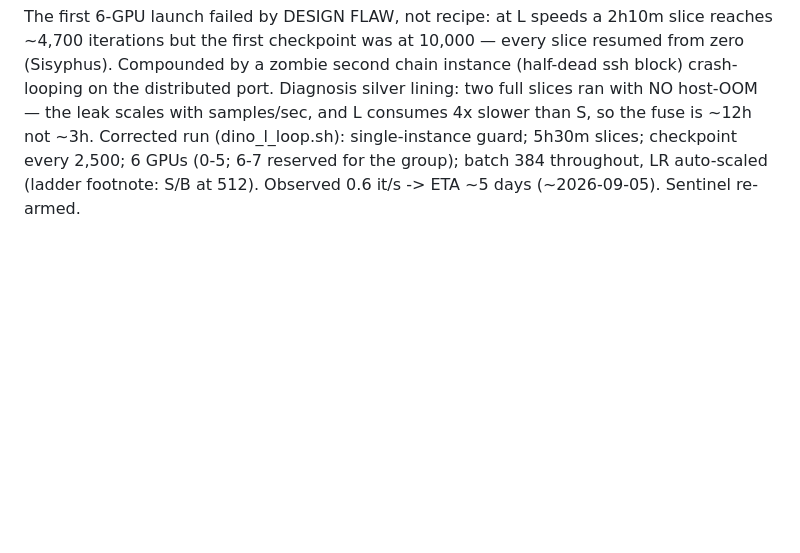
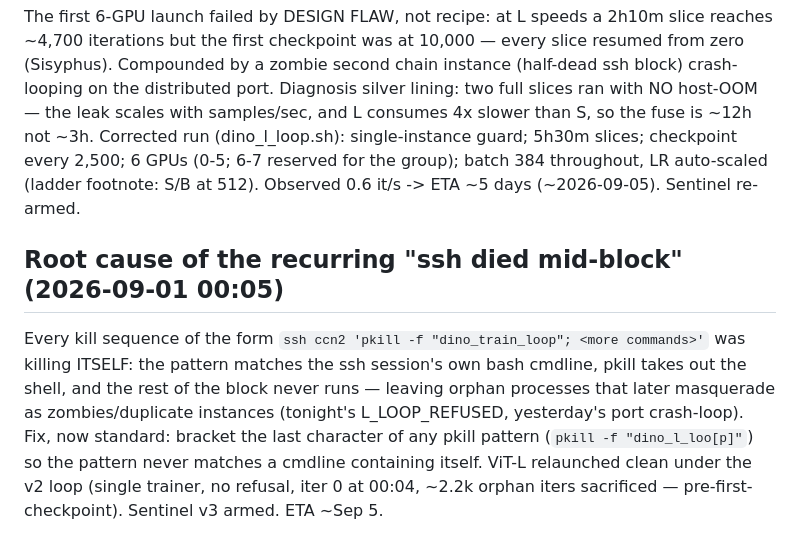
Before and after one commit to mcfrank/vlm-headcam, a Markdown page: notes/DINO_RETRAIN.md, the part around the change. Rendered like a GitHub page; blank space fills up the shorter version.

Commit message:
root-caused the self-killing pkill pattern (matched its own ssh shell); bracket-pattern fix now standard; ViT-L clean relaunch under v2 loop

```diff
--- a/notes/DINO_RETRAIN.md
+++ b/notes/DINO_RETRAIN.md
@@ -122,3 +122,14 @@ leak scales with samples/sec, and L consumes 4x slower than S, so the fuse is ~1
 Corrected run (dino_l_loop.sh): single-instance guard; 5h30m slices; checkpoint every 2,500;
 6 GPUs (0-5; 6-7 reserved for the group); batch 384 throughout, LR auto-scaled (ladder
 footnote: S/B at 512). Observed 0.6 it/s -> ETA ~5 days (~2026-09-05). Sentinel re-armed.
+
+
+## Root cause of the recurring "ssh died mid-block" (2026-09-01 00:05)
+Every kill sequence of the form `ssh ccn2 'pkill -f "dino_train_loop"; <more commands>'`
+was killing ITSELF: the pattern matches the ssh session's own bash cmdline, pkill takes out
+the shell, and the rest of the block never runs — leaving orphan processes that later
+masquerade as zombies/duplicate instances (tonight's L_LOOP_REFUSED, yesterday's port
+crash-loop). Fix, now standard: bracket the last character of any pkill pattern
+(`pkill -f "dino_l_loo[p]"`) so the pattern never matches a cmdline containing itself.
+ViT-L relaunched clean under the v2 loop (single trainer, no refusal, iter 0 at 00:04,
+~2.2k orphan iters sacrificed — pre-first-checkpoint). Sentinel v3 armed. ETA ~Sep 5.
```
